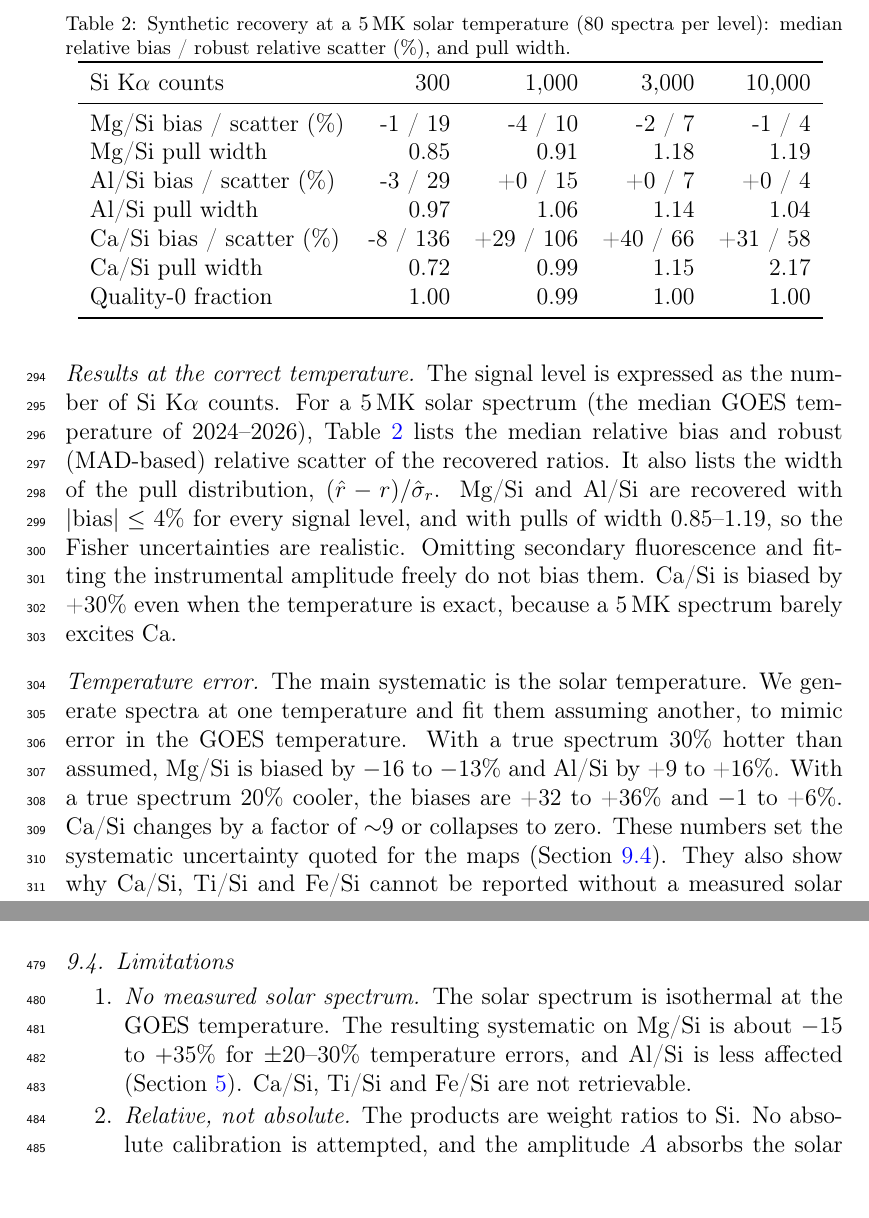
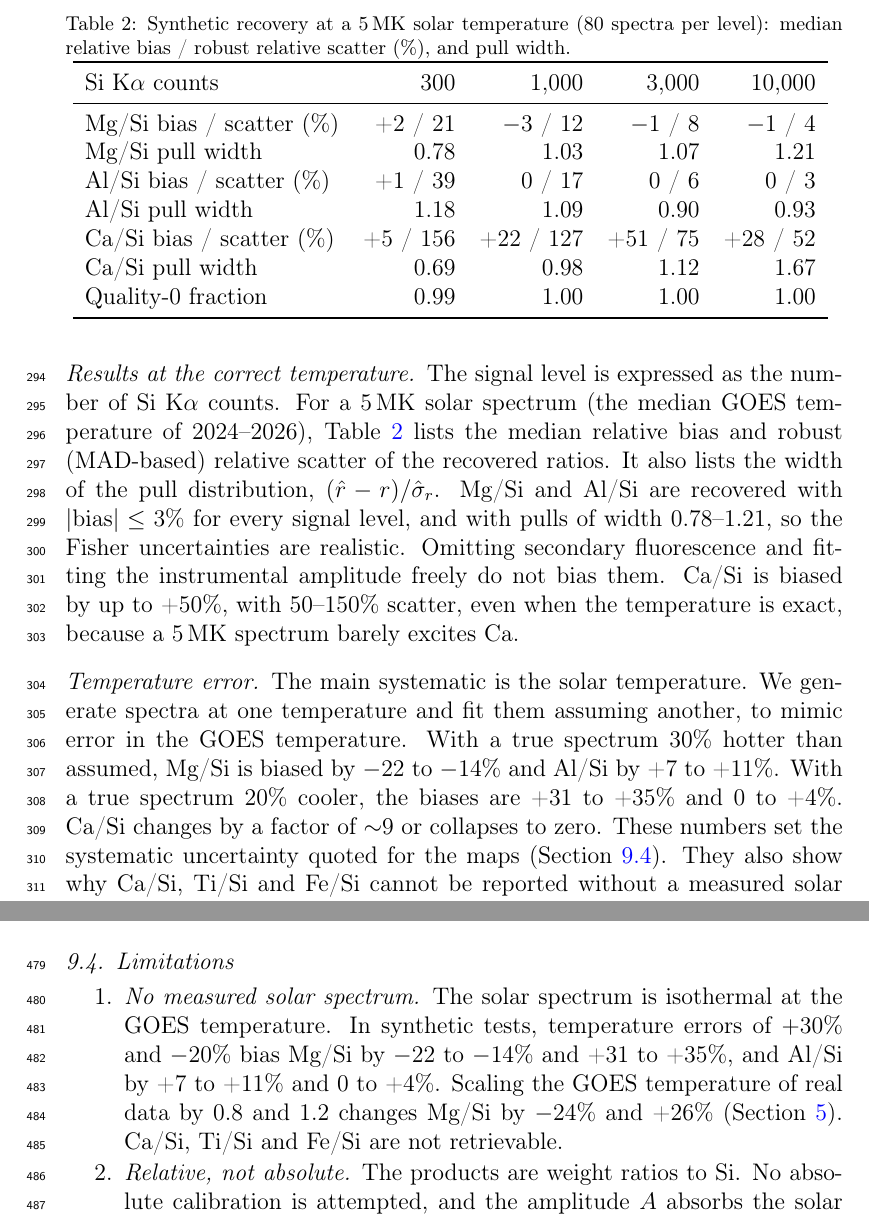
Before and after one commit to GeeteshPaidi/SomaDhatuNirupana, a LaTeX paper (paper_asr/main.tex, which reads paper_asr/numbers.tex, paper_asr/sections/discussion.tex, paper_asr/sections/synthetic.tex): two parts of pages 12 and 18 of 27, joined at a grey line, cut so that both start at the same text. Compiled offline with pdfLaTeX.

Commit message:
Final synthetic gate with filter, solar-T sensitivity numbers, regenerated numbers/tables, recompiled manuscript
Co-Authored-By: Claude Opus 5.5 <noreply@anthropic.com>

```diff
--- a/paper_asr/numbers.tex
+++ b/paper_asr/numbers.tex
@@ -112,11 +112,12 @@
 \newcommand{\SiteMgTwoRho}{0.40}
 \newcommand{\SiteMgTwoRhoP}{0.29}
 \newcommand{\SiteMgTwoRmse}{0.061}
-\newcommand{\SynColdAl}{$-$1 to +6}
-\newcommand{\SynColdMg}{+32 to +36}
-\newcommand{\SynHotAl}{+9 to +16}
-\newcommand{\SynHotMg}{$-$16 to $-$13}
-\newcommand{\SynMaxBiasMgAl}{4}
-\newcommand{\SynPullHi}{1.19}
-\newcommand{\SynPullLo}{0.85}
+\newcommand{\SynColdAl}{0 to +4}
+\newcommand{\SynColdMg}{+31 to +35}
+\newcommand{\SynHotAl}{+7 to +11}
+\newcommand{\SynHotMg}{$-$22 to $-$14}
+\newcommand{\SynMaxBiasMgAl}{3}
+\newcommand{\SynPullHi}{1.21}
+\newcommand{\SynPullLo}{0.78}
+\newcommand{\TsensAlHi}{+7}
 \newcommand{\TsensAlLo}{$-$8}
--- a/paper_asr/sections/discussion.tex
+++ b/paper_asr/sections/discussion.tex
@@ -19,7 +19,7 @@ On the dayside the fitted amplitude is usually zero. A month-averaged nightside
 
 \subsection{Limitations}\label{sec:limitations}
 \begin{enumerate}
-\item \emph{No measured solar spectrum.} The solar spectrum is isothermal at the GOES temperature. The resulting systematic on Mg/Si is about $-15$ to $+35\%$ for $\pm$20--30\% temperature errors, and Al/Si is less affected (\cref{sec:synthetic}). Ca/Si, Ti/Si and Fe/Si are not retrievable.
+\item \emph{No measured solar spectrum.} The solar spectrum is isothermal at the GOES temperature. In synthetic tests, temperature errors of $+30$\% and $-20$\% bias Mg/Si by \SynHotMg\% and \SynColdMg\%, and Al/Si by \SynHotAl\% and \SynColdAl\%. Scaling the GOES temperature of real data by 0.8 and 1.2 changes Mg/Si by \TsensMgLo\% and \TsensMgHi\% (\cref{sec:synthetic}). Ca/Si, Ti/Si and Fe/Si are not retrievable.
 \item \emph{Relative, not absolute.} The products are weight ratios to Si. No absolute calibration is attempted, and the amplitude $A$ absorbs the solar flux, area and geometry.
 \item \emph{Detector efficiency.} The published filter transmission is applied. The SCD quantum efficiency and any surface dead layer are not modelled, because no curve is published. This mainly affects the Si line relative to Mg and Al, and probably contributes to the high median Al/Si.
 \item \emph{Physical effects not modelled.} Particle-size and roughness effects, phase-angle dependence beyond the plane-parallel geometry, and the angular dependence of scattering are not modelled.
--- a/paper_asr/sections/synthetic.tex
+++ b/paper_asr/sections/synthetic.tex
@@ -4,7 +4,7 @@ Before applying the fitter to real data, we test it on synthetic CLASS-like spec
 
 \paragraph{Generator} The synthetic spectra are generated with the full forward model, including secondary fluorescence, which the fitted model omits. The calibration is the December 2024 one, the background uses the real December 2024 particle and instrumental templates ($\beta=1$, $\gamma=0.5$), and each spectrum is an \SI{8}{s}, 16-SCD exposure with Poisson noise. Compositions are drawn uniformly from lunar ranges (Mg/Si 0.10--0.35, Al/Si 0.20--0.80, Ca/Si 0.30--0.60), with incidence angles of 10--80\textdegree. The scattered-solar amplitude is set to match the continuum level of the December 2024 stack.
 
-\paragraph{Results at the correct temperature} The signal level is expressed as the number of Si K$\alpha$ counts. For a \SI{5}{MK} solar spectrum (the median GOES temperature of 2024--2026), \cref{tab:synthetic} lists the median relative bias and robust (MAD-based) relative scatter of the recovered ratios. It also lists the width of the pull distribution, $(\hat r-r)/\hat\sigma_r$. Mg/Si and Al/Si are recovered with $|\text{bias}|\le\SynMaxBiasMgAl\%$ for every signal level, and with pulls of width \SynPullLo--\SynPullHi, so the Fisher uncertainties are realistic. Omitting secondary fluorescence and fitting the instrumental amplitude freely do not bias them. Ca/Si is biased by +30\% even when the temperature is exact, because a \SI{5}{MK} spectrum barely excites Ca.
+\paragraph{Results at the correct temperature} The signal level is expressed as the number of Si K$\alpha$ counts. For a \SI{5}{MK} solar spectrum (the median GOES temperature of 2024--2026), \cref{tab:synthetic} lists the median relative bias and robust (MAD-based) relative scatter of the recovered ratios. It also lists the width of the pull distribution, $(\hat r-r)/\hat\sigma_r$. Mg/Si and Al/Si are recovered with $|\text{bias}|\le\SynMaxBiasMgAl\%$ for every signal level, and with pulls of width \SynPullLo--\SynPullHi, so the Fisher uncertainties are realistic. Omitting secondary fluorescence and fitting the instrumental amplitude freely do not bias them. Ca/Si is biased by up to +50\%, with 50--150\% scatter, even when the temperature is exact, because a \SI{5}{MK} spectrum barely excites Ca.
 
 \paragraph{Temperature error} The main systematic is the solar temperature. We generate spectra at one temperature and fit them assuming another, to mimic error in the GOES temperature. With a true spectrum 30\% hotter than assumed, Mg/Si is biased by \SynHotMg\% and Al/Si by \SynHotAl\%. With a true spectrum 20\% cooler, the biases are \SynColdMg\% and \SynColdAl\%. Ca/Si changes by a factor of $\sim$9 or collapses to zero. These numbers set the systematic uncertainty quoted for the maps (\cref{sec:limitations}). They also show why Ca/Si, Ti/Si and Fe/Si cannot be reported without a measured solar spectrum.
 
--- a/paper_asr/tables/synthetic.tex
+++ b/paper_asr/tables/synthetic.tex
@@ -2,12 +2,12 @@
 \toprule
 Si K$\alpha$ counts & 300 & 1,000 & 3,000 & 10,000\\
 \midrule
-Mg/Si bias / scatter (\%) & -1 / 19 & -4 / 10 & -2 / 7 & -1 / 4\\
-Mg/Si pull width & 0.85 & 0.91 & 1.18 & 1.19\\
-Al/Si bias / scatter (\%) & -3 / 29 & +0 / 15 & +0 / 7 & +0 / 4\\
-Al/Si pull width & 0.97 & 1.06 & 1.14 & 1.04\\
-Ca/Si bias / scatter (\%) & -8 / 136 & +29 / 106 & +40 / 66 & +31 / 58\\
-Ca/Si pull width & 0.72 & 0.99 & 1.15 & 2.17\\
-Quality-0 fraction & 1.00 & 0.99 & 1.00 & 1.00\\
+Mg/Si bias / scatter (\%) & +2 / 21 & $-$3 / 12 & $-$1 / 8 & $-$1 / 4\\
+Mg/Si pull width & 0.78 & 1.03 & 1.07 & 1.21\\
+Al/Si bias / scatter (\%) & +1 / 39 & 0 / 17 & 0 / 6 & 0 / 3\\
+Al/Si pull width & 1.18 & 1.09 & 0.90 & 0.93\\
+Ca/Si bias / scatter (\%) & +5 / 156 & +22 / 127 & +51 / 75 & +28 / 52\\
+Ca/Si pull width & 0.69 & 0.98 & 1.12 & 1.67\\
+Quality-0 fraction & 0.99 & 1.00 & 1.00 & 1.00\\
 \bottomrule
 \end{tabular}
```
Also changed, not shown: paper_asr/main.pdf, paper_asr/numbers.tex (1 more changed lines), 2 other files.
